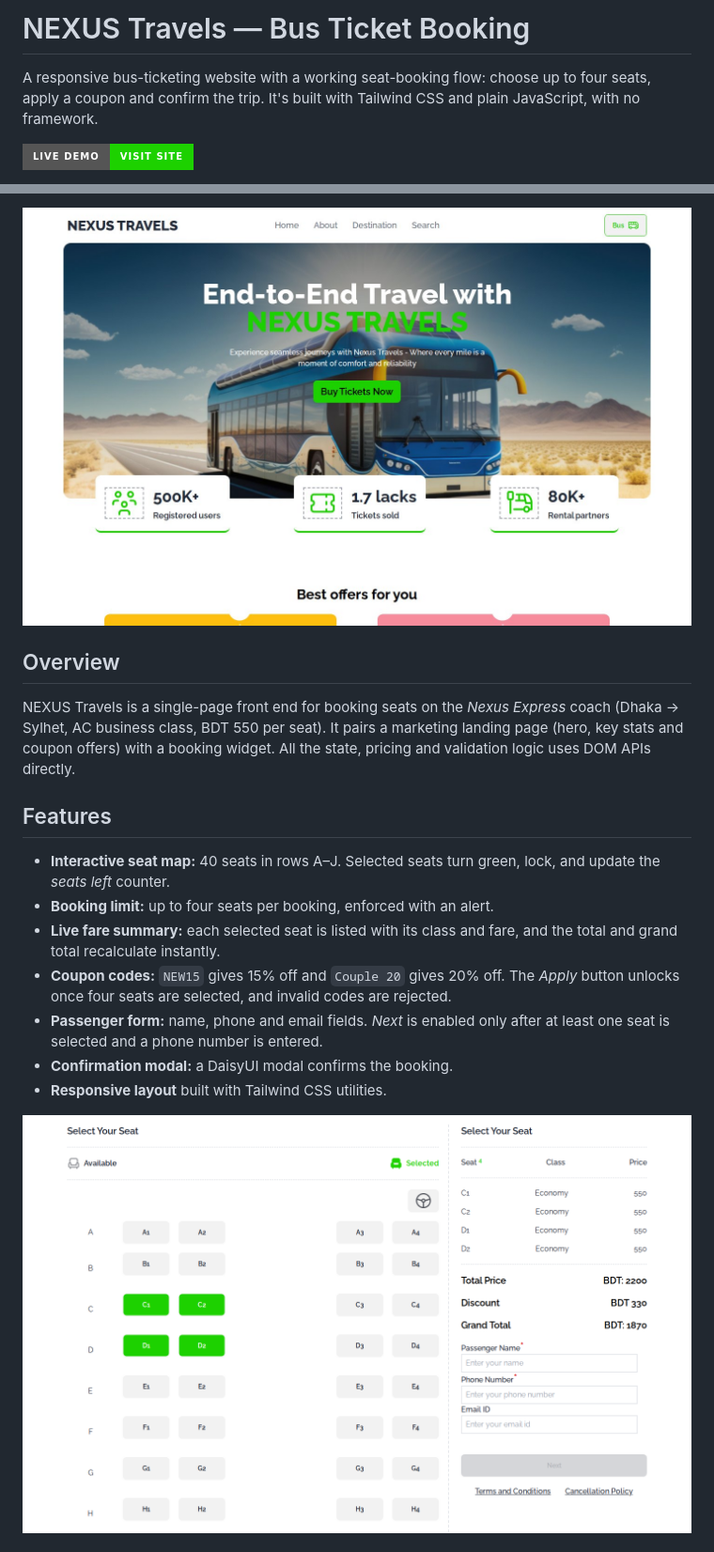
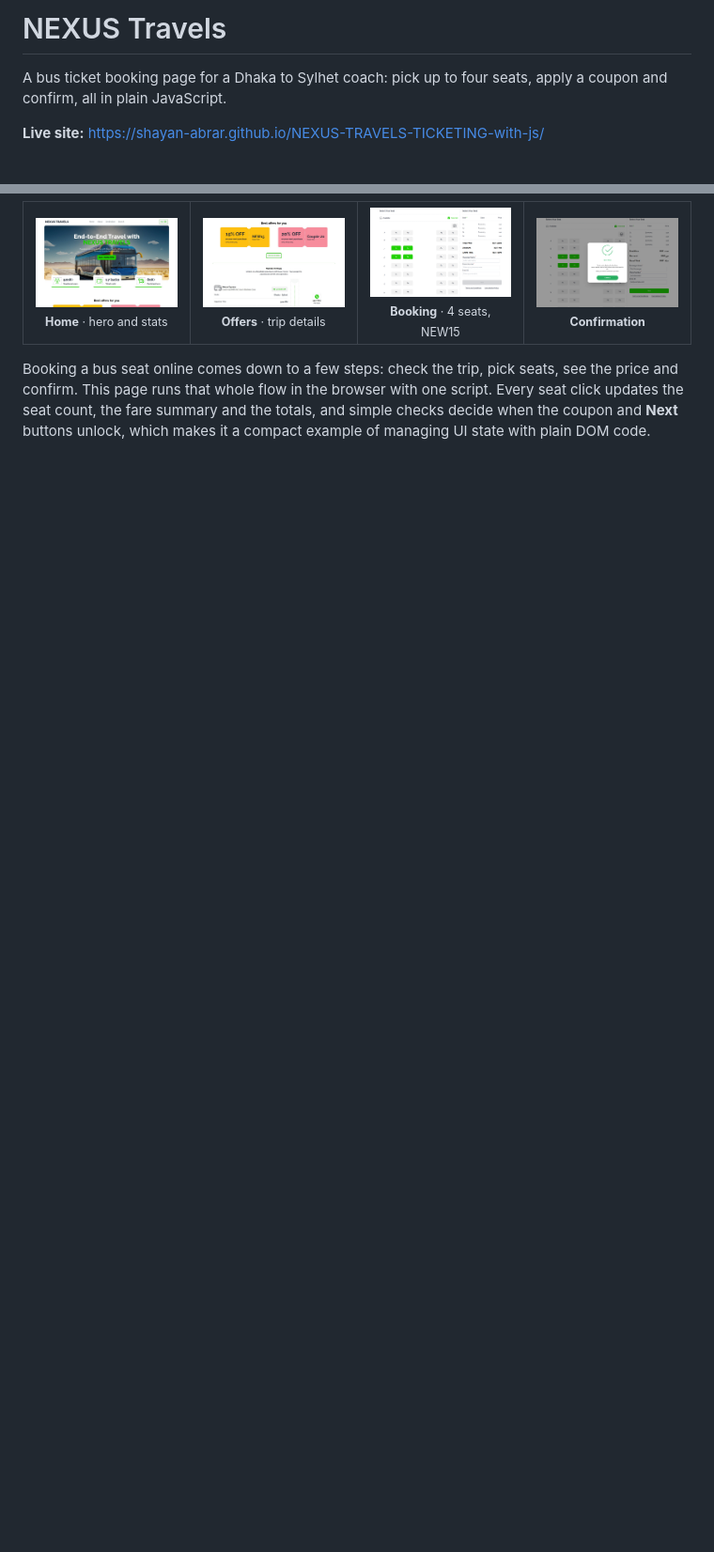
Before and after one commit to SHAYAN-ABRAR/NEXUS-TRAVELS-TICKETING-with-js, a Markdown page: README.md, 2 parts joined by grey strips. Shown: that part at 94% size. GitHub-like rendering; pictures changed too: screenshots/offers-trip.jpg (added), screenshots/success.png (added); badges without logos; blank space fills up the shorter version.

```diff
--- a/README.md
+++ b/README.md
@@ -1,6 +1,6 @@
-# NEXUS Travels — Bus Ticket Booking
+# NEXUS Travels
 
-A responsive bus-ticketing website with a working seat-booking flow: choose up to four seats, apply a coupon and confirm the trip. It's built with Tailwind CSS and plain JavaScript, with no framework.
+A bus ticket booking page for a Dhaka to Sylhet coach: pick up to four seats, apply a coupon and confirm, all in plain JavaScript.
 
-[![Live Demo](https://img.shields.io/badge/Live%20Demo-Visit%20site-1DD100?style=for-the-badge&logo=githubpages&logoColor=white)](https://shayan-abrar.github.io/NEXUS-TRAVELS-TICKETING-with-js/) <!-- live-demo -->
+**Live site:** <https://shayan-abrar.github.io/NEXUS-TRAVELS-TICKETING-with-js/>
 
@@ -11,19 +10,12 @@ A responsive bus-ticketing website with a working seat-booking flow: choose up t
 
-![NEXUS Travels home page](screenshots/home.jpg)
+<table>
+  <tr>
+    <td align="center" width="25%"><a href="screenshots/home.jpg"><img src="screenshots/home.jpg" width="190" alt="Home page hero reading End-to-End Travel with NEXUS TRAVELS, a Buy Tickets Now button and three stat cards"></a><br><sub><b>Home</b> · hero and stats</sub></td>
+    <td align="center" width="25%"><a href="screenshots/offers-trip.jpg"><img src="screenshots/offers-trip.jpg" width="190" alt="Coupon cards for NEW15 and Couple 20 above the Nexus Express trip card with the Dhaka to Sylhet route, a 9:00 PM departure and a 550 taka fare"></a><br><sub><b>Offers</b> · trip details</sub></td>
+    <td align="center" width="25%"><a href="screenshots/booking.png"><img src="screenshots/booking.png" width="190" alt="Seat map with C1, C2, D1 and D2 selected in green and a summary showing a total of 2200, a discount of 330 and a grand total of 1870"></a><br><sub><b>Booking</b> · 4 seats, NEW15</sub></td>
+    <td align="center" width="25%"><a href="screenshots/success.png"><img src="screenshots/success.png" width="190" alt="Success message thanking the passenger for booking, shown over the filled-in booking form"></a><br><sub><b>Confirmation</b></sub></td>
+  </tr>
+</table>
 
-## Overview
+Booking a bus seat online comes down to a few steps: check the trip, pick seats, see the price and confirm. This page runs that whole flow in the browser with one script. Every seat click updates the seat count, the fare summary and the totals, and simple checks decide when the coupon and **Next** buttons unlock, which makes it a compact example of managing UI state with plain DOM code.
 
-NEXUS Travels is a single-page front end for booking seats on the *Nexus Express* coach (Dhaka → Sylhet, AC business class, BDT 550 per seat). It pairs a marketing landing page (hero, key stats and coupon offers) with a booking widget. All the state, pricing and validation logic uses DOM APIs directly.
-
-## Features
-
-- **Interactive seat map:** 40 seats in rows A–J. Selected seats turn green, lock, and update the *seats left* counter.
-- **Booking limit:** up to four seats per booking, enforced with an alert.
-- **Live fare summary:** each selected seat is listed with its class and fare, and the total and grand total recalculate instantly.
-- **Coupon codes:** `NEW15` gives 15% off and `Couple 20` gives 20% off. The *Apply* button unlocks once four seats are selected, and invalid codes are rejected.
-- **Passenger form:** name, phone and email fields. *Next* is enabled only after at least one seat is selected and a phone number is entered.
-- **Confirmation modal:** a DaisyUI modal confirms the booking.
-- **Responsive layout** built with Tailwind CSS utilities.
-
-![Seat selection with the NEW15 coupon applied](screenshots/booking.png)
-
```
Also changed, not shown: other parts of README.md (+49 -39 lines), screenshots/tour.gif (added).
